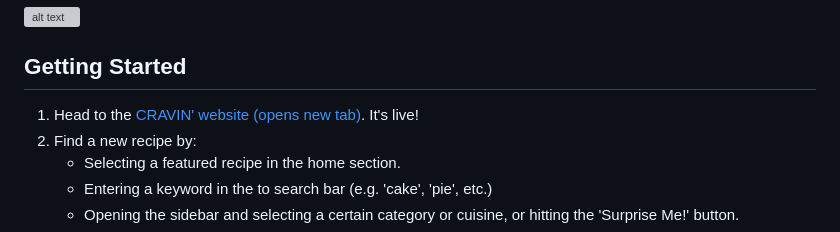
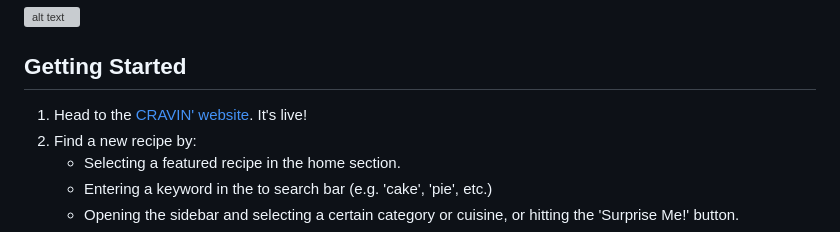
Before and after one commit to SashaG-dev/recipes-web-app, a Markdown page: README.md, the part around the change. Drawn GitHub-style; grey boxes are pictures that could not be loaded.

```diff
--- a/README.md
+++ b/README.md
@@ -39,7 +39,7 @@ CRAVIN' was created with HTML5, SASS/SCSS, and Vanilla JavaScript, with all reci
 
 ## Getting Started
 
-1. Head to the [CRAVIN' website (opens new tab)](https://cravin-web-app.netlify.app/). It's live!
+1. Head to the [CRAVIN' website](https://cravin-web-app.netlify.app/). It's live!
 2. Find a new recipe by:
    - Selecting a featured recipe in the home section.
    - Entering a keyword in the to search bar (e.g. 'cake', 'pie', etc.)
```
